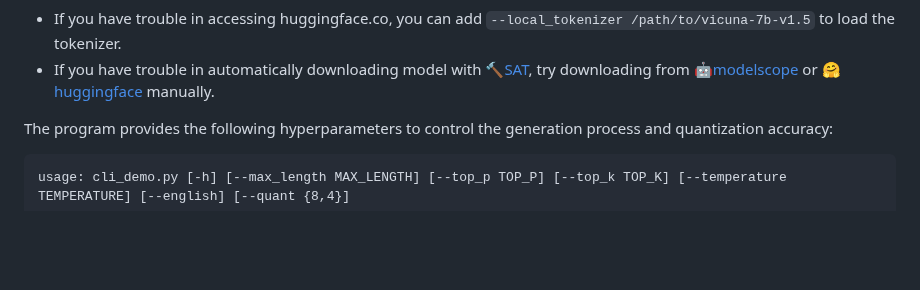
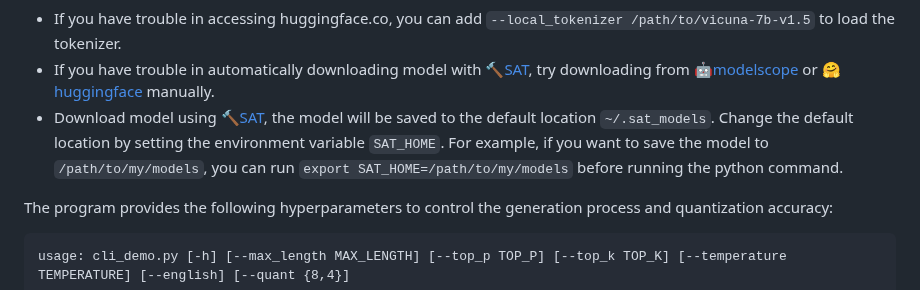
Before and after one commit to THUDM/CogVLM, a Markdown page: README.md, the part around one of its changes. GitHub-like rendering; blank space fills up the shorter version.

Commit message:
add more info about the default model location using SAT

````diff
--- a/README.md
+++ b/README.md
@@ -80,6 +80,7 @@ Note:
 
 * If you have trouble in accessing huggingface.co, you can add `--local_tokenizer /path/to/vicuna-7b-v1.5` to load the tokenizer.
 * If you have trouble in automatically downloading model with 🔨[SAT](https://github.com/THUDM/SwissArmyTransformer), try downloading from 🤖[modelscope](https://www.modelscope.cn/models/ZhipuAI/CogVLM/summary) or 🤗[huggingface](https://huggingface.co/THUDM/CogVLM) manually.
+* Download model using 🔨[SAT](https://github.com/THUDM/SwissArmyTransformer), the model will be saved to the default location `~/.sat_models`. Change the default location by setting the environment variable `SAT_HOME`. For example, if you want to save the model to `/path/to/my/models`, you can run `export SAT_HOME=/path/to/my/models` before running the python command.
 
 The program provides the following hyperparameters to control the generation process and quantization accuracy:
 ```
````
Also changed, not shown: other parts of README.md (+1 -1 lines).
